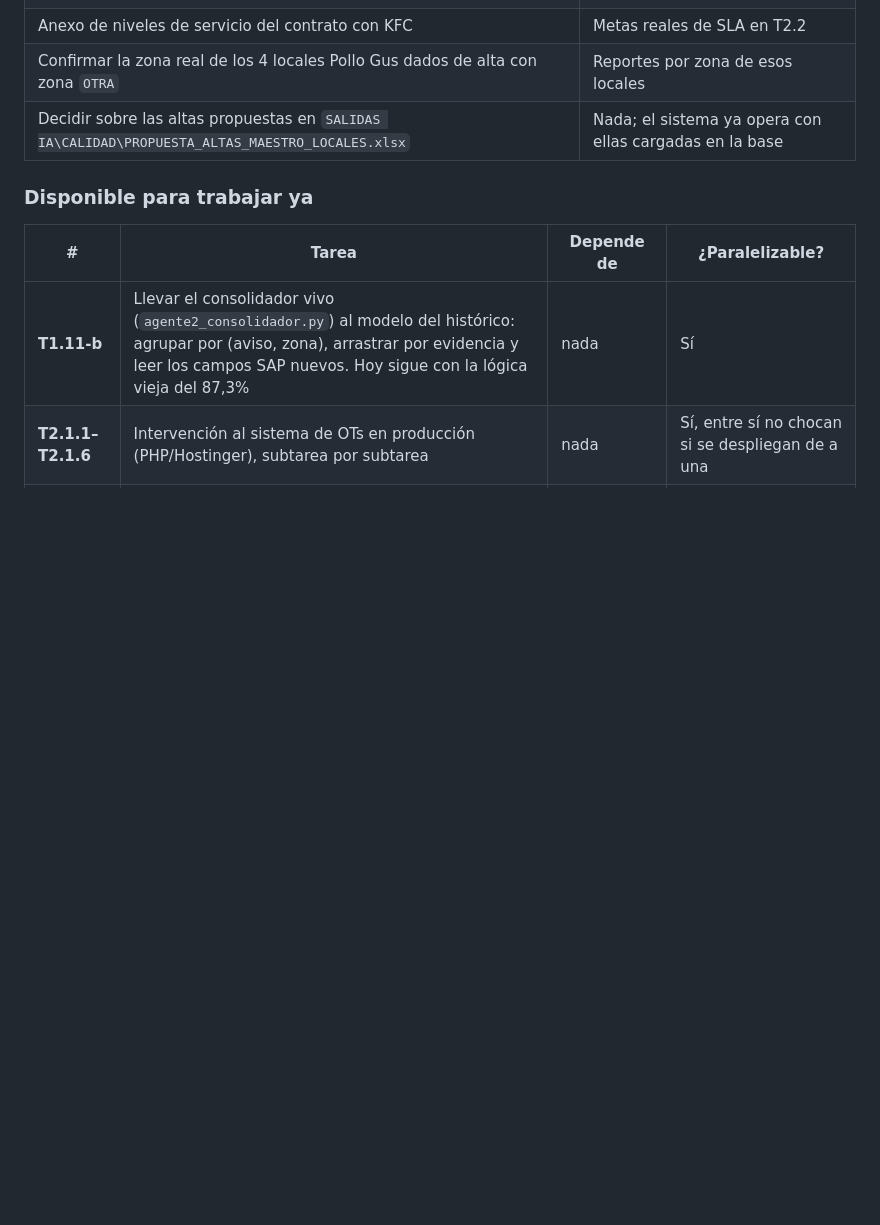
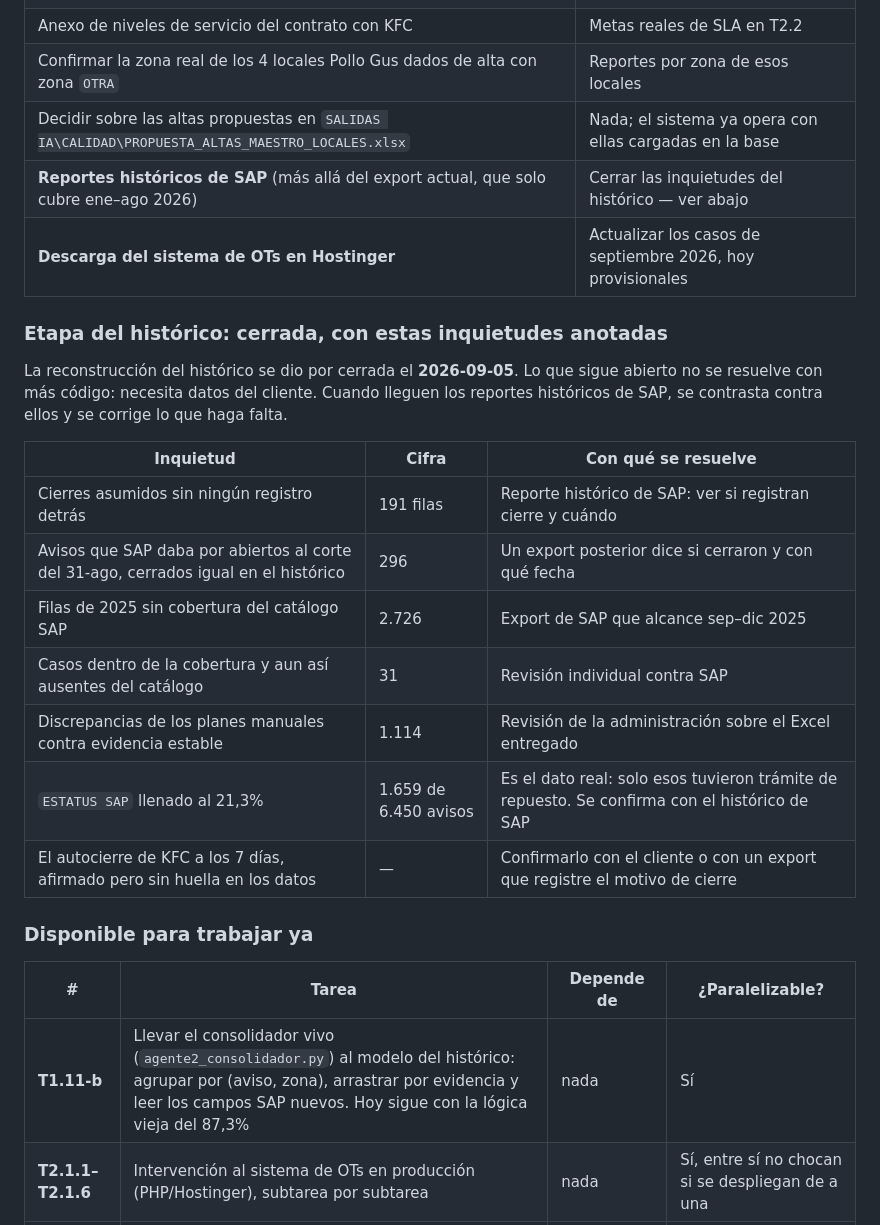
Before and after one commit to AndresIndustech/industec-bia-soft-erp, a Markdown page: ESTADO.md, the part around the change. Drawn GitHub-style; blank space fills up the shorter version.

Commit message:
Cierra la etapa del historico y deja anotadas las inquietudes abiertas
Lo que queda pendiente no se resuelve con mas codigo: necesita datos del
cliente. Se anotan en ESTADO.md con su cifra exacta y con que se resuelve cada
una, para que la proxima etapa no tenga que reconstruir el razonamiento: los
191 cierres asumidos, los 296 avisos que SAP daba por abiertos, las 2.726 filas
de 2025 sin cobertura de catalogo, los 31 casos ausentes del catalogo estando
dentro de la ventana, y el autocierre a los 7 dias que la gerencia afirma y los
datos no muestran.

Quedan a la espera de dos entregas del cliente: los reportes historicos de SAP,
para contrastar contra lo que el cliente tiene en su base, y la descarga del
sistema de OTs en Hostinger, que actualizara los casos de septiembre 2026.

Co-Authored-By: Claude Opus 5 <noreply@anthropic.com>

```diff
--- a/ESTADO.md
+++ b/ESTADO.md
@@ -62,6 +62,24 @@
 | Anexo de niveles de servicio del contrato con KFC | Metas reales de SLA en T2.2 |
 | Confirmar la zona real de los 4 locales Pollo Gus dados de alta con zona `OTRA` | Reportes por zona de esos locales |
 | Decidir sobre las altas propuestas en `SALIDAS IA\CALIDAD\PROPUESTA_ALTAS_MAESTRO_LOCALES.xlsx` | Nada; el sistema ya opera con ellas cargadas en la base |
+| **Reportes históricos de SAP** (más allá del export actual, que solo cubre ene–ago 2026) | Cerrar las inquietudes del histórico — ver abajo |
+| **Descarga del sistema de OTs en Hostinger** | Actualizar los casos de septiembre 2026, hoy provisionales |
+
+### Etapa del histórico: cerrada, con estas inquietudes anotadas
+
+La reconstrucción del histórico se dio por cerrada el **2026-09-05**. Lo que sigue abierto no se
+resuelve con más código: necesita datos del cliente. Cuando lleguen los reportes históricos de SAP,
+se contrasta contra ellos y se corrige lo que haga falta.
+
+| Inquietud | Cifra | Con qué se resuelve |
+|---|---|---|
+| Cierres asumidos sin ningún registro detrás | 191 filas | Reporte histórico de SAP: ver si registran cierre y cuándo |
+| Avisos que SAP daba por abiertos al corte del 31-ago, cerrados igual en el histórico | 296 | Un export posterior dice si cerraron y con qué fecha |
+| Filas de 2025 sin cobertura del catálogo SAP | 2.726 | Export de SAP que alcance sep–dic 2025 |
+| Casos dentro de la cobertura y aun así ausentes del catálogo | 31 | Revisión individual contra SAP |
+| Discrepancias de los planes manuales contra evidencia estable | 1.114 | Revisión de la administración sobre el Excel entregado |
+| `ESTATUS SAP` llenado al 21,3% | 1.659 de 6.450 avisos | Es el dato real: solo esos tuvieron trámite de repuesto. Se confirma con el histórico de SAP |
+| El autocierre de KFC a los 7 días, afirmado pero sin huella en los datos | — | Confirmarlo con el cliente o con un export que registre el motivo de cierre |
 
 ### Disponible para trabajar ya
 
```
